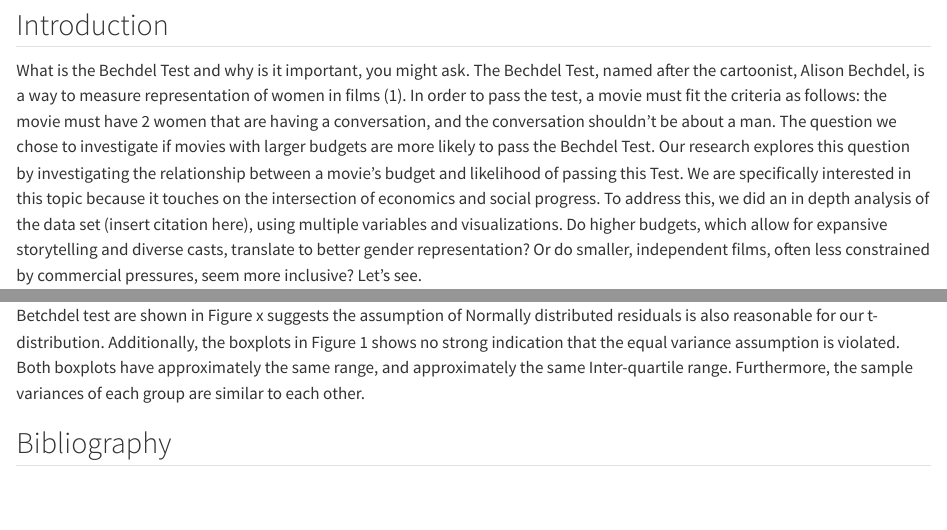
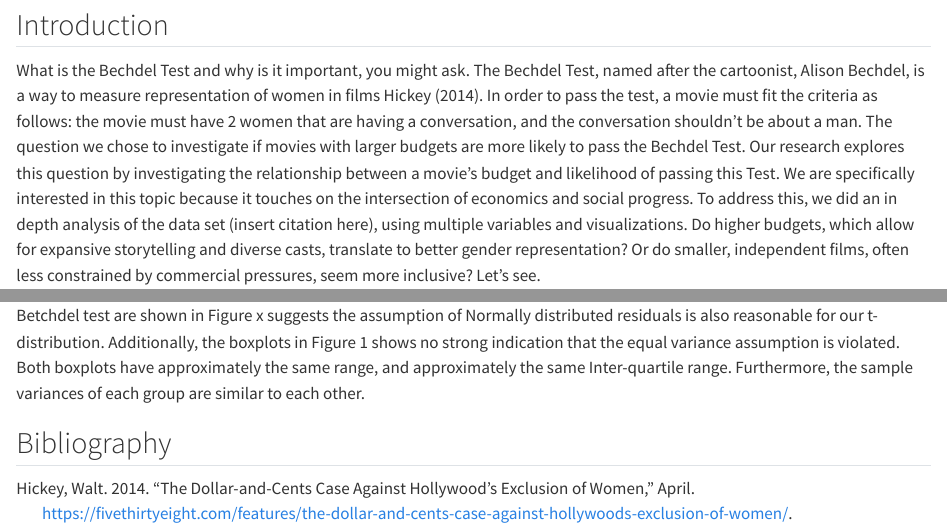
Before and after one commit to dparco/sds-201-final-project, a Quarto document (SDS201FinalProject.qmd): the page in a window 1100 px wide, from 240 px down, and a second part further down, joined at a grey line. Rendered offline with R 4.5, knitr and Pandoc in place of Quarto, with nearby package versions; some code elsewhere in the file could not run offline; long lines of code are wrapped.

Commit message:
Update SDS201FinalProject.qmd

````diff
--- a/SDS201FinalProject.qmd
+++ b/SDS201FinalProject.qmd
@@ -8,7 +8,7 @@ editor: source
 knitr:
   opts_chunk:
     message: false
-##bibliography: refs.bib
+bibliography: refs.bib
 ---
 
 ```{r}
@@ -32,9 +32,7 @@ movies <- read_sheet("https://docs.google.com/spreadsheets/d/18yWWmyEMNVSnbGaaGf
 
 ## Introduction
 
-What is the Bechdel Test and why is it important, you might ask. The Bechdel Test, named after the cartoonist, Alison Bechdel, is a way to measure representation of women in films (1). In order to pass the test, a movie must fit the criteria as follows: the movie must have 2 women that are having a conversation, and the conversation shouldn’t be about a man.
-The question we chose to investigate if movies with larger budgets are more likely to pass the Bechdel Test. Our research explores this question by investigating the relationship between a movie's budget and likelihood of passing this Test. We are specifically interested in this topic because it touches on the intersection of economics and social progress.
-To address this, we did an in depth analysis of the data set (insert citation here), using multiple variables and visualizations. Do higher budgets, which allow for expansive storytelling and diverse casts, translate to better gender representation? Or do smaller, independent films, often less constrained by commercial pressures, seem more inclusive? Let’s see.
+What is the Bechdel Test and why is it important, you might ask. The Bechdel Test, named after the cartoonist, Alison Bechdel, is a way to measure representation of women in films @articlecitekey. In order to pass the test, a movie must fit the criteria as follows: the movie must have 2 women that are having a conversation, and the conversation shouldn’t be about a man. The question we chose to investigate if movies with larger budgets are more likely to pass the Bechdel Test. Our research explores this question by investigating the relationship between a movie's budget and likelihood of passing this Test. We are specifically interested in this topic because it touches on the intersection of economics and social progress. To address this, we did an in depth analysis of the data set (insert citation here), using multiple variables and visualizations. Do higher budgets, which allow for expansive storytelling and diverse casts, translate to better gender representation? Or do smaller, independent films, often less constrained by commercial pressures, seem more inclusive? Let’s see.
 
 
 ## Exploratory Data Analysis
````
